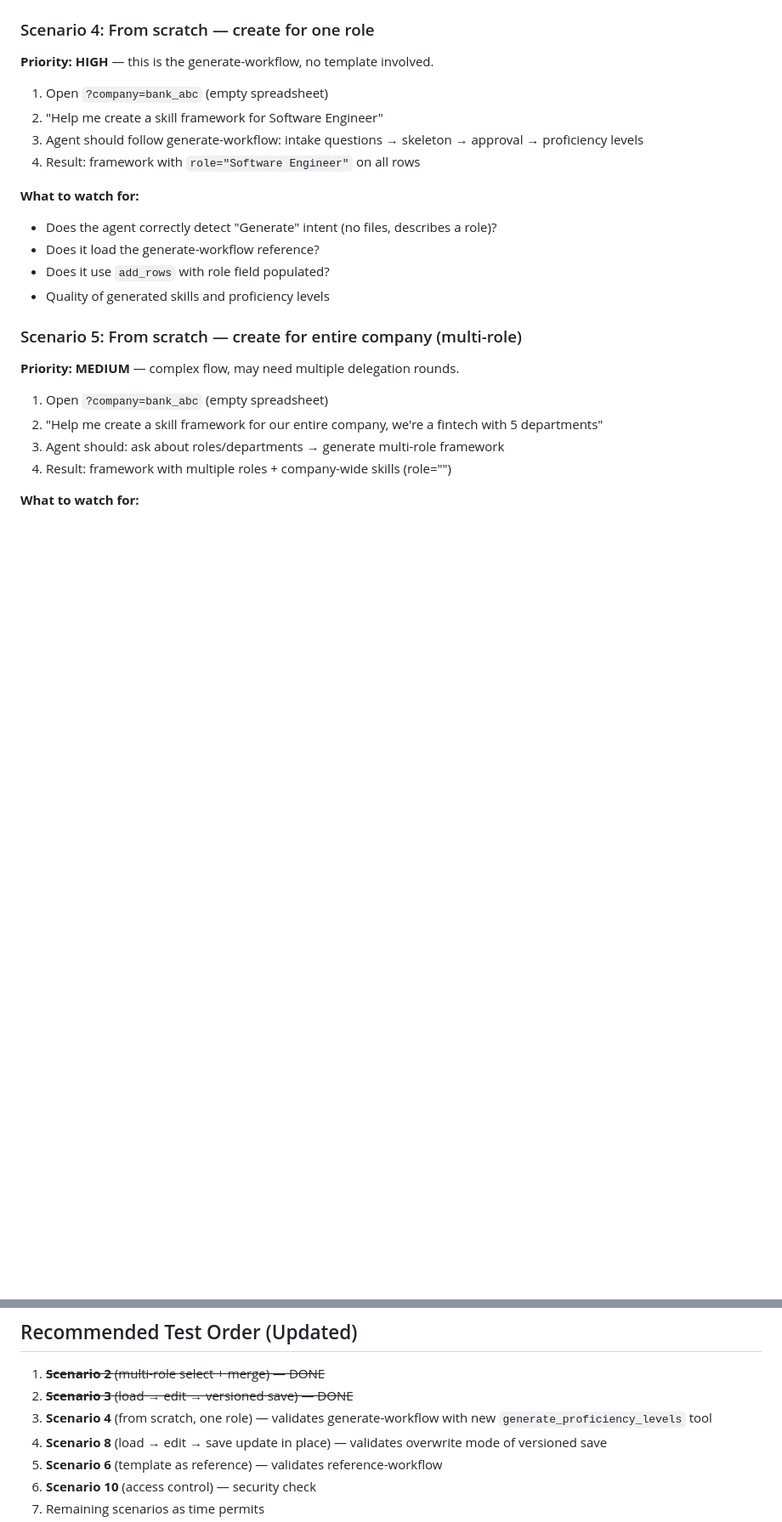
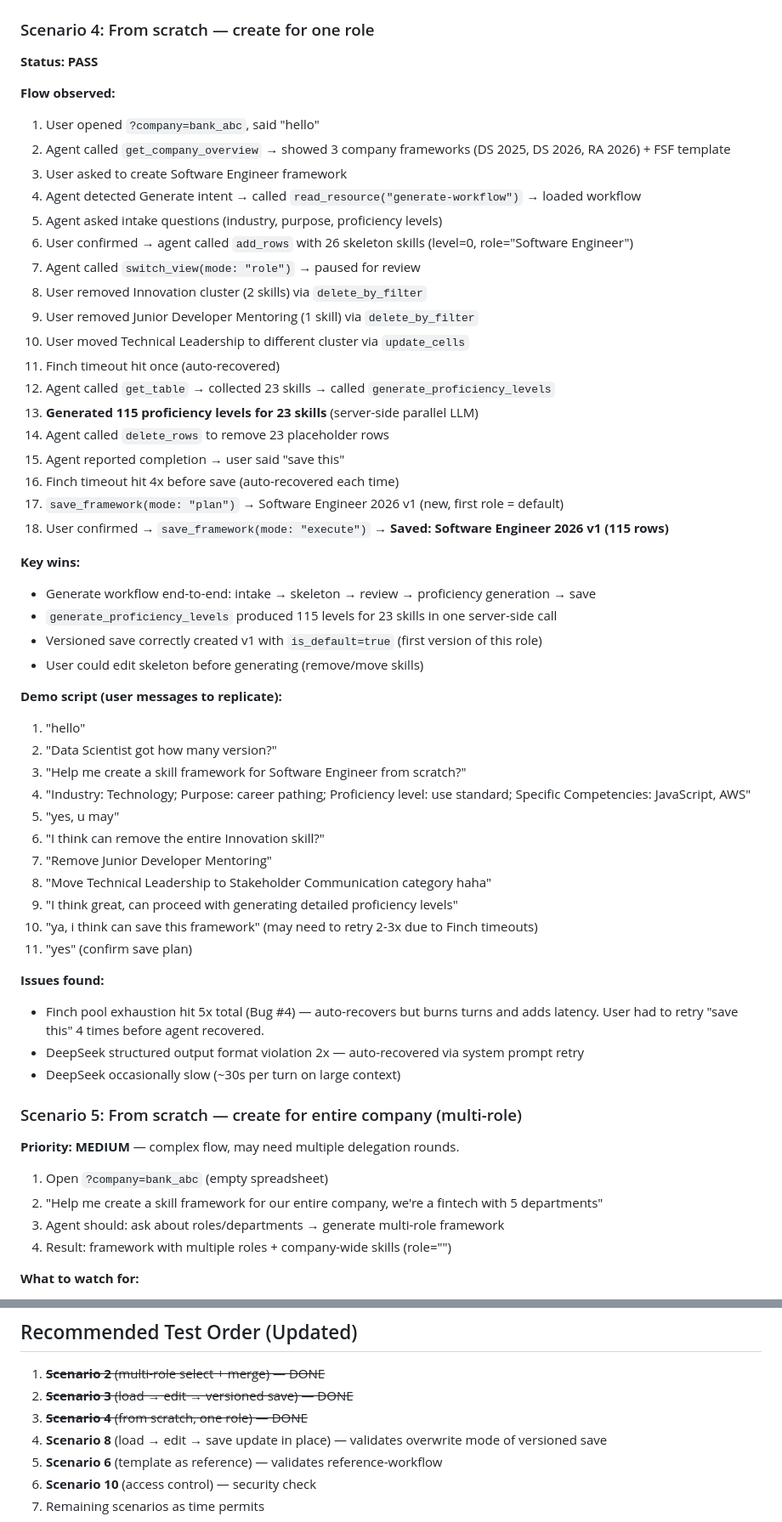
Before and after one commit to catethos/rho, a Markdown page: docs/experiments/2026-04-07-company-flow-testing.md, 2 parts joined by grey strips. Shown at 85% size. Rendered like a GitHub page; blank space fills up the shorter version.

Commit message:
docs: update experiment report — Scenario 4 pass, generate workflow end-to-end

```diff
--- a/docs/experiments/2026-04-07-company-flow-testing.md
+++ b/docs/experiments/2026-04-07-company-flow-testing.md
@@ -133,18 +133,51 @@ Plus supporting SkillStore queries and SKILL.md intent detection updates.
 
 ### Scenario 4: From scratch — create for one role
 
-**Priority: HIGH** — this is the generate-workflow, no template involved.
+**Status: PASS**
 
-1. Open `?company=bank_abc` (empty spreadsheet)
-2. "Help me create a skill framework for Software Engineer"
-3. Agent should follow generate-workflow: intake questions → skeleton → approval → proficiency levels
-4. Result: framework with `role="Software Engineer"` on all rows
+**Flow observed:**
+1. User opened `?company=bank_abc`, said "hello"
+2. Agent called `get_company_overview` → showed 3 company frameworks (DS 2025, DS 2026, RA 2026) + FSF template
+3. User asked to create Software Engineer framework
+4. Agent detected Generate intent → called `read_resource("generate-workflow")` → loaded workflow
+5. Agent asked intake questions (industry, purpose, proficiency levels)
+6. User confirmed → agent called `add_rows` with 26 skeleton skills (level=0, role="Software Engineer")
+7. Agent called `switch_view(mode: "role")` → paused for review
+8. User removed Innovation cluster (2 skills) via `delete_by_filter`
+9. User removed Junior Developer Mentoring (1 skill) via `delete_by_filter`
+10. User moved Technical Leadership to different cluster via `update_cells`
+11. Finch timeout hit once (auto-recovered)
+12. Agent called `get_table` → collected 23 skills → called `generate_proficiency_levels`
+13. **Generated 115 proficiency levels for 23 skills** (server-side parallel LLM)
+14. Agent called `delete_rows` to remove 23 placeholder rows
+15. Agent reported completion → user said "save this"
+16. Finch timeout hit 4x before save (auto-recovered each time)
+17. `save_framework(mode: "plan")` → Software Engineer 2026 v1 (new, first role = default)
+18. User confirmed → `save_framework(mode: "execute")` → **Saved: Software Engineer 2026 v1 (115 rows)**
 
-**What to watch for:**
-- Does the agent correctly detect "Generate" intent (no files, describes a role)?
-- Does it load the generate-workflow reference?
-- Does it use `add_rows` with role field populated?
-- Quality of generated skills and proficiency levels
+**Key wins:**
+- Generate workflow end-to-end: intake → skeleton → review → proficiency generation → save
+- `generate_proficiency_levels` produced 115 levels for 23 skills in one server-side call
+- Versioned save correctly created v1 with `is_default=true` (first version of this role)
+- User could edit skeleton before generating (remove/move skills)
+
+**Demo script (user messages to replicate):**
+1. "hello"
+2. "Data Scientist got how many version?"
+3. "Help me create a skill framework for Software Engineer from scratch?"
+4. "Industry: Technology; Purpose: career pathing; Proficiency level: use standard; Specific Competencies: JavaScript, AWS"
+5. "yes, u may"
+6. "I think can remove the entire Innovation skill?"
+7. "Remove Junior Developer Mentoring"
+8. "Move Technical Leadership to Stakeholder Communication category haha"
+9. "I think great, can proceed with generating detailed proficiency levels"
+10. "ya, i think can save this framework" (may need to retry 2-3x due to Finch timeouts)
+11. "yes" (confirm save plan)
+
+**Issues found:**
+- Finch pool exhaustion hit 5x total (Bug #4) — auto-recovers but burns turns and adds latency. User had to retry "save this" 4 times before agent recovered.
+- DeepSeek structured output format violation 2x — auto-recovered via system prompt retry
+- DeepSeek occasionally slow (~30s per turn on large context)
 
 ### Scenario 5: From scratch — create for entire company (multi-role)
 
@@ -269,7 +302,7 @@ Plus supporting SkillStore queries and SKILL.md intent detection updates.
 
 1. ~~**Scenario 2** (multi-role select + merge) — DONE~~
 2. ~~**Scenario 3** (load → edit → versioned save) — DONE~~
-3. **Scenario 4** (from scratch, one role) — validates generate-workflow with new `generate_proficiency_levels` tool
+3. ~~**Scenario 4** (from scratch, one role) — DONE~~
 4. **Scenario 8** (load → edit → save update in place) — validates overwrite mode of versioned save
 5. **Scenario 6** (template as reference) — validates reference-workflow
 6. **Scenario 10** (access control) — security check
```
